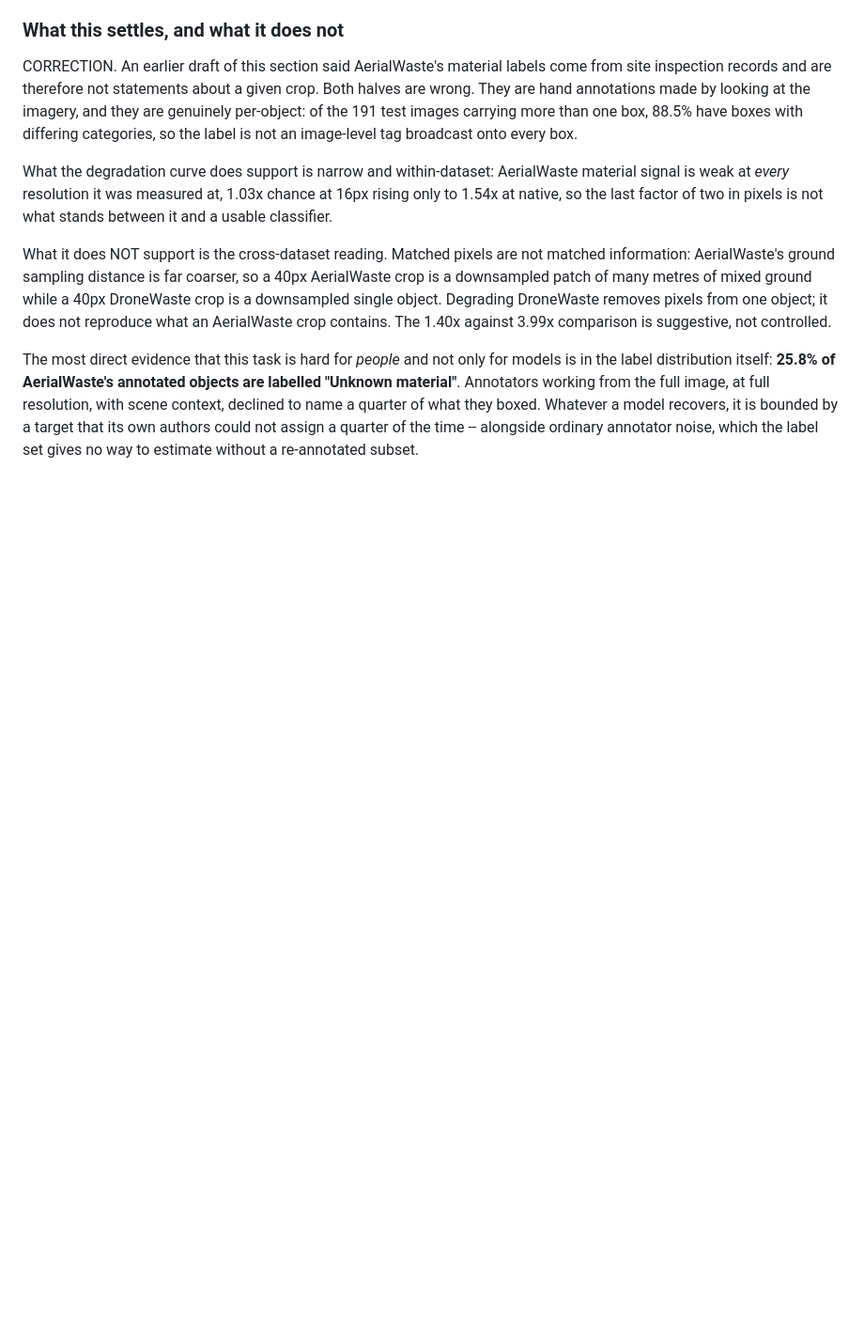
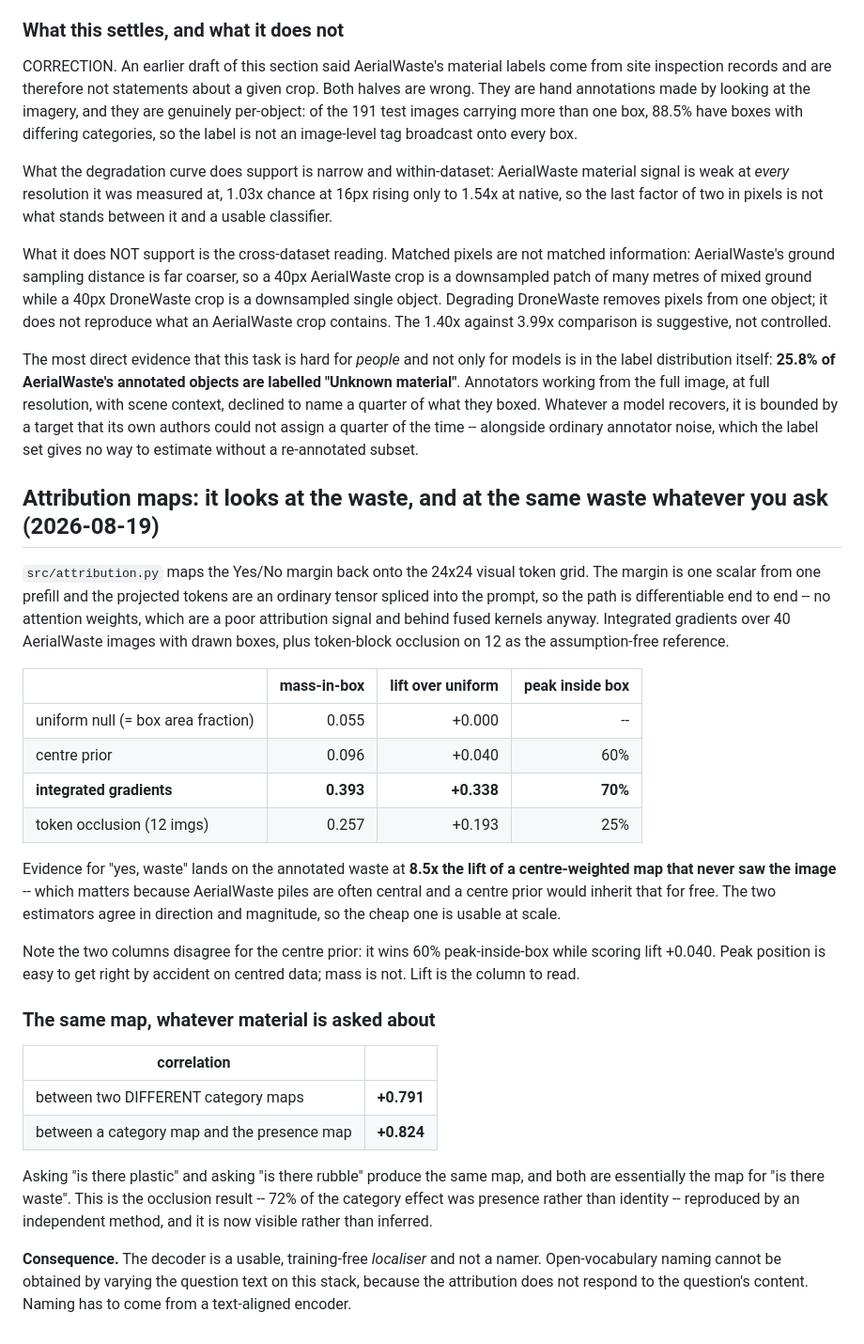
Before and after one commit to Andre4102/wastevlm, a Markdown page: EXPERIMENTS.md, the part around the change. Shown at 94% size. GitHub-like rendering; blank space fills up the shorter version.

Commit message:
Attribution: the map lands on the waste and ignores which material was asked

```diff
--- a/EXPERIMENTS.md
+++ b/EXPERIMENTS.md
@@ -1391,3 +1391,46 @@ they boxed. Whatever a model recovers, it is bounded by a target that its own
 authors could not assign a quarter of the time -- alongside ordinary annotator
 noise, which the label set gives no way to estimate without a re-annotated
 subset.
+
+## Attribution maps: it looks at the waste, and at the same waste whatever you ask (2026-08-19)
+
+`src/attribution.py` maps the Yes/No margin back onto the 24x24 visual token grid.
+The margin is one scalar from one prefill and the projected tokens are an ordinary
+tensor spliced into the prompt, so the path is differentiable end to end -- no
+attention weights, which are a poor attribution signal and behind fused kernels
+anyway. Integrated gradients over 40 AerialWaste images with drawn boxes, plus
+token-block occlusion on 12 as the assumption-free reference.
+
+| | mass-in-box | lift over uniform | peak inside box |
+|---|---:|---:|---:|
+| uniform null (= box area fraction) | 0.055 | +0.000 | -- |
+| centre prior | 0.096 | +0.040 | 60% |
+| **integrated gradients** | **0.393** | **+0.338** | **70%** |
+| token occlusion (12 imgs) | 0.257 | +0.193 | 25% |
+
+Evidence for "yes, waste" lands on the annotated waste at **8.5x the lift of a
+centre-weighted map that never saw the image** -- which matters because
+AerialWaste piles are often central and a centre prior would inherit that for
+free. The two estimators agree in direction and magnitude, so the cheap one is
+usable at scale.
+
+Note the two columns disagree for the centre prior: it wins 60% peak-inside-box
+while scoring lift +0.040. Peak position is easy to get right by accident on
+centred data; mass is not. Lift is the column to read.
+
+### The same map, whatever material is asked about
+
+| correlation | |
+|---|---:|
+| between two DIFFERENT category maps | **+0.791** |
+| between a category map and the presence map | **+0.824** |
+
+Asking "is there plastic" and asking "is there rubble" produce the same map, and
+both are essentially the map for "is there waste". This is the occlusion result --
+72% of the category effect was presence rather than identity -- reproduced by an
+independent method, and it is now visible rather than inferred.
+
+**Consequence.** The decoder is a usable, training-free *localiser* and not a
+namer. Open-vocabulary naming cannot be obtained by varying the question text on
+this stack, because the attribution does not respond to the question's content.
+Naming has to come from a text-aligned encoder.
```
